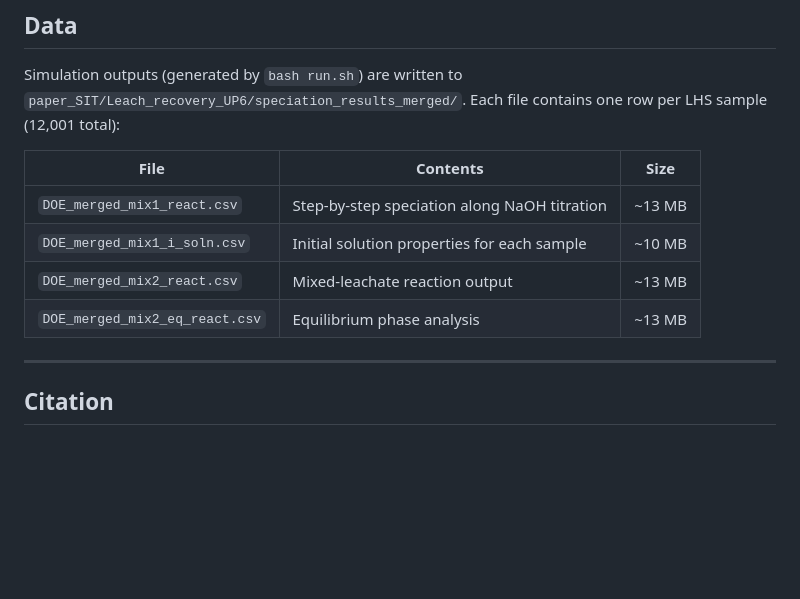
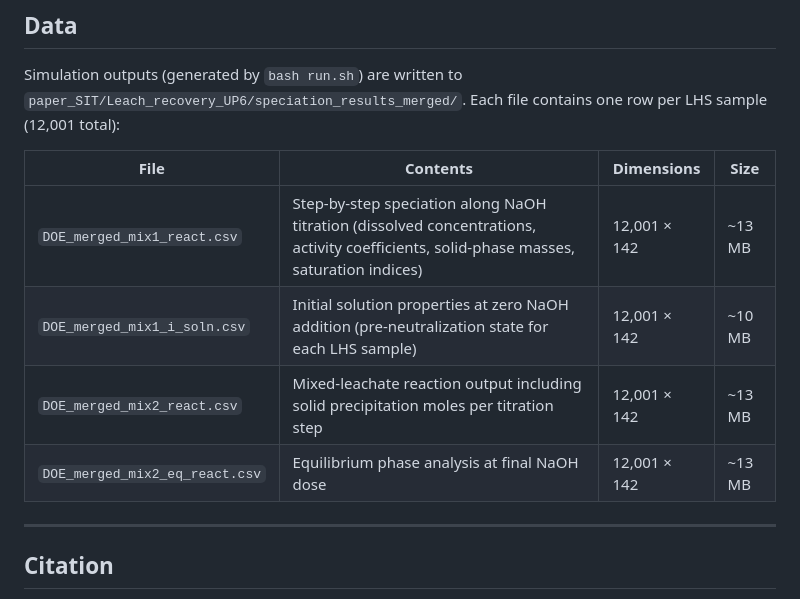
Before and after one commit to vahid2364/selective-recovery-thermodynamic-modeling-battery-metals, a Markdown page: README.md, the part around the change. Rendered like a GitHub page; blank space fills up the shorter version.

Commit message:
README: expand Data table with dimensions and richer descriptions

```diff
--- a/README.md
+++ b/README.md
@@ -75,12 +75,12 @@ python src/plot_pourbaix_speciation.py
 
 Simulation outputs (generated by `bash run.sh`) are written to `paper_SIT/Leach_recovery_UP6/speciation_results_merged/`. Each file contains one row per LHS sample (12,001 total):
 
-| File | Contents | Size |
-|---|---|---|
-| `DOE_merged_mix1_react.csv` | Step-by-step speciation along NaOH titration | ~13 MB |
-| `DOE_merged_mix1_i_soln.csv` | Initial solution properties for each sample | ~10 MB |
-| `DOE_merged_mix2_react.csv` | Mixed-leachate reaction output | ~13 MB |
-| `DOE_merged_mix2_eq_react.csv` | Equilibrium phase analysis | ~13 MB |
+| File | Contents | Dimensions | Size |
+|---|---|---|---|
+| `DOE_merged_mix1_react.csv` | Step-by-step speciation along NaOH titration (dissolved concentrations, activity coefficients, solid-phase masses, saturation indices) | 12,001 × 142 | ~13 MB |
+| `DOE_merged_mix1_i_soln.csv` | Initial solution properties at zero NaOH addition (pre-neutralization state for each LHS sample) | 12,001 × 142 | ~10 MB |
+| `DOE_merged_mix2_react.csv` | Mixed-leachate reaction output including solid precipitation moles per titration step | 12,001 × 142 | ~13 MB |
+| `DOE_merged_mix2_eq_react.csv` | Equilibrium phase analysis at final NaOH dose | 12,001 × 142 | ~13 MB |
 
 ---
 
```
